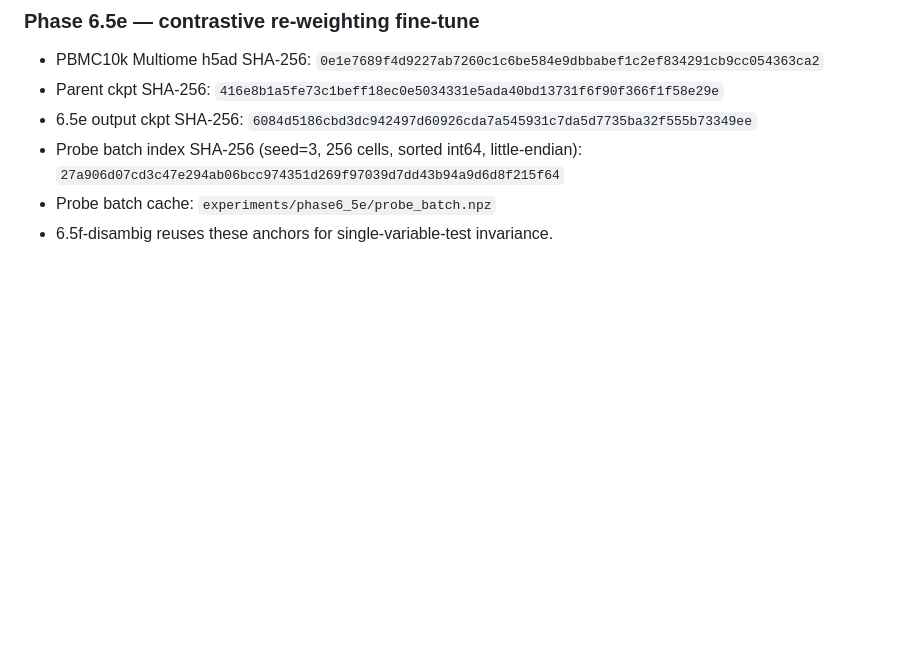
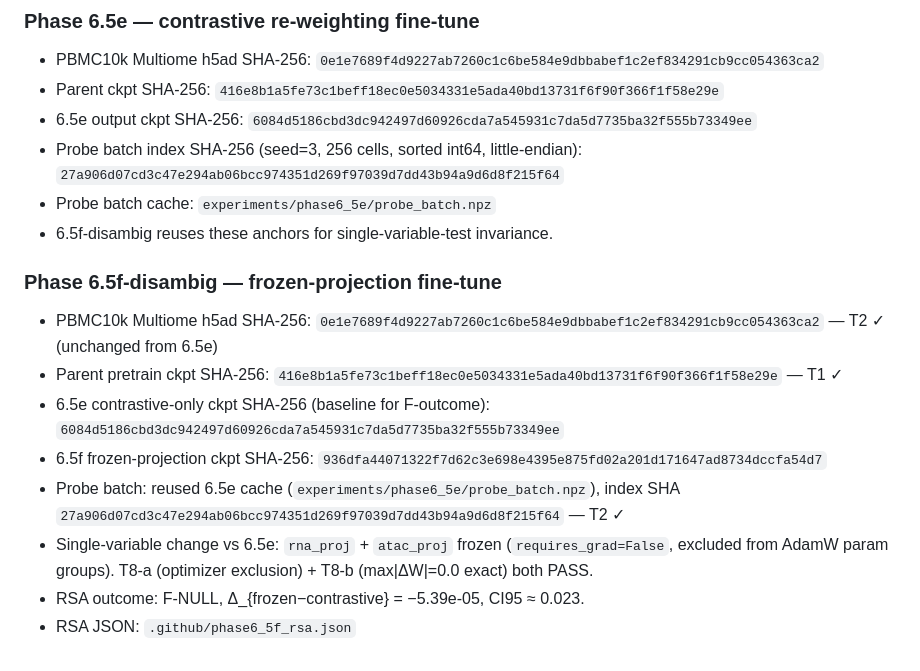
Before and after one commit to quriegenAK/quriegen-aivc, a Markdown page: .github/REAL_DATA_BLOCKERS.md, the part around the change. Drawn GitHub-style; blank space fills up the shorter version.

Commit message:
phase-6.5f-disambig: anchor 6.5f reproducibility SHAs in REAL_DATA_BLOCKERS.md
Adds Phase 6.5f-disambig block with h5ad SHA, parent ckpt SHA, 6.5e baseline
ckpt SHA, 6.5f output ckpt SHA (936dfa44...), and probe batch index SHA.
SHAs for h5ad and probe batch mined from the existing 6.5e block (no
hand-typed values). Closes Check 5 WARN from pre-merge gate on PR #19.

```diff
--- a/.github/REAL_DATA_BLOCKERS.md
+++ b/.github/REAL_DATA_BLOCKERS.md
@@ -293,3 +293,20 @@ Phase 7 blocked. Phase 6.5d queued to address both.
   `27a906d07cd3c47e294ab06bcc974351d269f97039d7dd43b94a9d6d8f215f64`
 - Probe batch cache: `experiments/phase6_5e/probe_batch.npz`
 - 6.5f-disambig reuses these anchors for single-variable-test invariance.
+
+### Phase 6.5f-disambig — frozen-projection fine-tune
+- PBMC10k Multiome h5ad SHA-256:
+  `0e1e7689f4d9227ab7260c1c6be584e9dbbabef1c2ef834291cb9cc054363ca2` — T2 ✓ (unchanged from 6.5e)
+- Parent pretrain ckpt SHA-256:
+  `416e8b1a5fe73c1beff18ec0e5034331e5ada40bd13731f6f90f366f1f58e29e` — T1 ✓
+- 6.5e contrastive-only ckpt SHA-256 (baseline for F-outcome):
+  `6084d5186cbd3dc942497d60926cda7a545931c7da5d7735ba32f555b73349ee`
+- 6.5f frozen-projection ckpt SHA-256:
+  `936dfa44071322f7d62c3e698e4395e875fd02a201d171647ad8734dccfa54d7`
+- Probe batch: reused 6.5e cache (`experiments/phase6_5e/probe_batch.npz`),
+  index SHA `27a906d07cd3c47e294ab06bcc974351d269f97039d7dd43b94a9d6d8f215f64` — T2 ✓
+- Single-variable change vs 6.5e: `rna_proj` + `atac_proj` frozen
+  (`requires_grad=False`, excluded from AdamW param groups).
+  T8-a (optimizer exclusion) + T8-b (max|ΔW|=0.0 exact) both PASS.
+- RSA outcome: F-NULL, Δ_{frozen−contrastive} = −5.39e-05, CI95 ≈ 0.023.
+- RSA JSON: `.github/phase6_5f_rsa.json`
```
